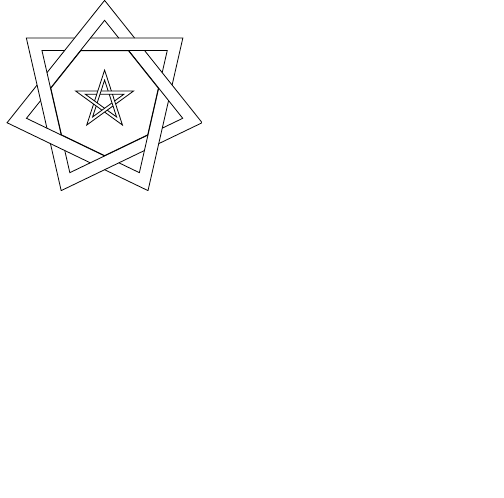
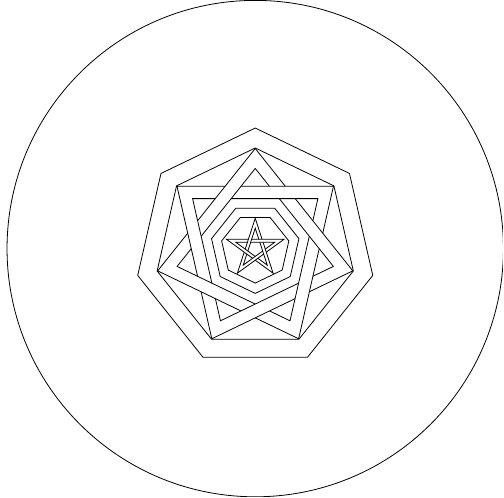
Before and after one commit to paolobrasolin/DEAD-thelema, a LaTeX figure (sigils/great-holy-seal-of-truth.tex): the whole page, the shorter picture padded with empty space. Compiled offline with pdfLaTeX.

Commit message:
drawn some eptas

```diff
--- a/sigils/great-holy-seal-of-truth.tex
+++ b/sigils/great-holy-seal-of-truth.tex
@@ -41,8 +41,11 @@
 
 \def\ro{0.69202147163}%internal
 
-\node [rotate=180, draw, minimum size=80pt*\ro, regular polygon, regular polygon sides=7] at (0,0) () {};
-
+\node [rotate=180, draw, minimum size=65pt*\ro, regular polygon, regular polygon sides=7] at (0,0) () {};
+\node [rotate=180, draw, minimum size=50pt*\ro, regular polygon, regular polygon sides=7] at (0,0) () {};
+\node [draw, minimum size=101, regular polygon, regular polygon sides=7] at (0,0) () {};
+\node [draw, minimum size=121pt, regular polygon, regular polygon sides=7] at (0,0) () {};
+\draw (0,0) circle (180pt*\ro);
 \end{tikzpicture}
 
 
```
Also changed, not shown: sigils/great-holy-seal-of-truth.pdf.
